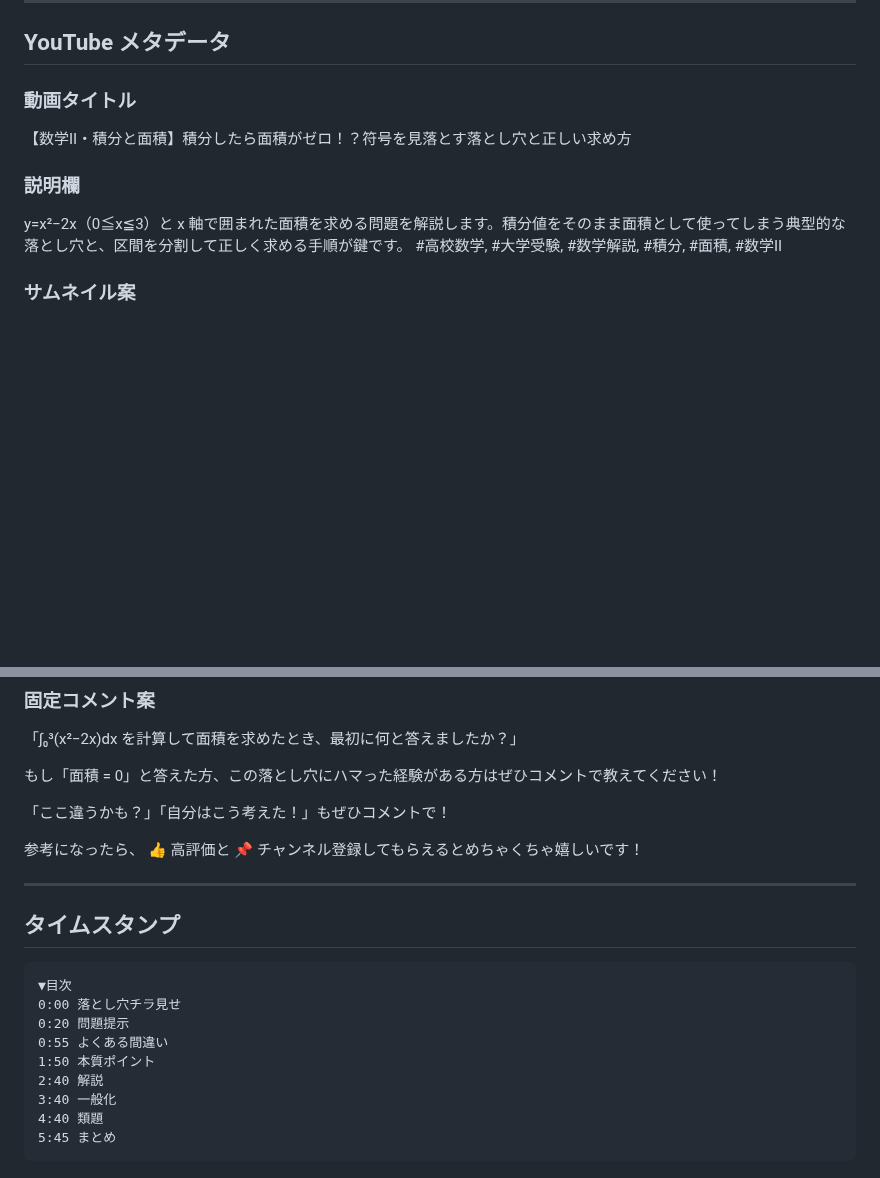
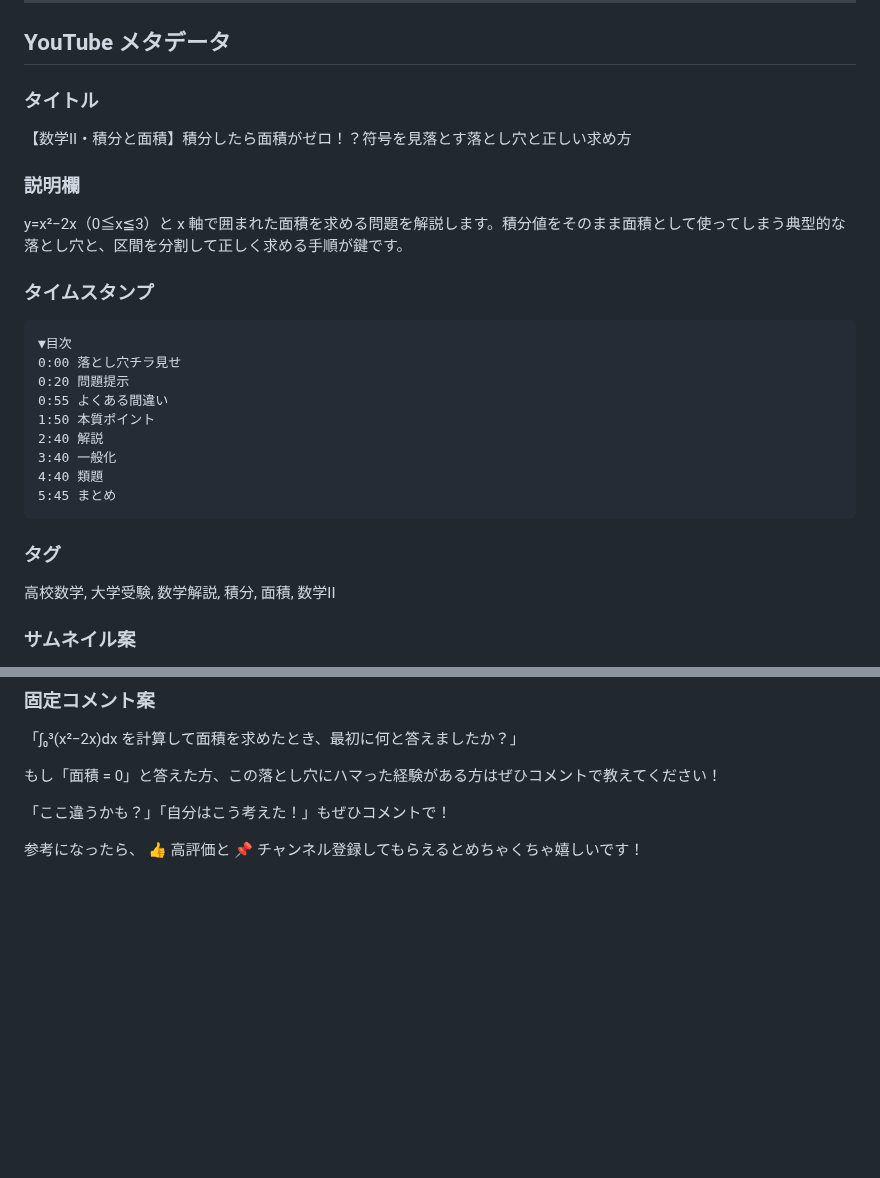
Before and after one commit to kazumahattori1131-del/StudyList, a Markdown page: problems/youtube_redesign/math2-9_integral_area_edit.md, 2 parts joined by grey strips. Rendered like a GitHub page; blank space fills up the shorter version.

````diff
--- a/problems/youtube_redesign/math2-9_integral_area_edit.md
+++ b/problems/youtube_redesign/math2-9_integral_area_edit.md
@@ -61,12 +61,27 @@
 
 ## YouTube メタデータ
 
-### 動画タイトル
+### タイトル
 【数学II・積分と面積】積分したら面積がゼロ！？符号を見落とす落とし穴と正しい求め方
 
 ### 説明欄
 y=x²−2x（0≦x≦3）と x 軸で囲まれた面積を求める問題を解説します。積分値をそのまま面積として使ってしまう典型的な落とし穴と、区間を分割して正しく求める手順が鍵です。
-#高校数学, #大学受験, #数学解説, #積分, #面積, #数学II
+
+### タイムスタンプ
+```
+▼目次
+0:00 落とし穴チラ見せ
+0:20 問題提示
+0:55 よくある間違い
+1:50 本質ポイント
+2:40 解説
+3:40 一般化
+4:40 類題
+5:45 まとめ
+```
+
+### タグ
+高校数学, 大学受験, 数学解説, 積分, 面積, 数学II
 
 ### サムネイル案
 - **メインコピー**：積分したら\n面積がゼロ！？
@@ -84,19 +99,3 @@ y=x²−2x（0≦x≦3）と x 軸で囲まれた面積を求める問題を解
 参考になったら、
 👍 高評価と
 📌 チャンネル登録してもらえるとめちゃくちゃ嬉しいです！
-
----
-
-## タイムスタンプ
-
-```
-▼目次
-0:00 落とし穴チラ見せ
-0:20 問題提示
-0:55 よくある間違い
-1:50 本質ポイント
-2:40 解説
-3:40 一般化
-4:40 類題
-5:45 まとめ
-```
````
Also changed, not shown: CLAUDE.md (+16 -0 lines), problems/youtube_redesign/math2-4_derivative_maxmin_edit.md (+17 -18 lines).
